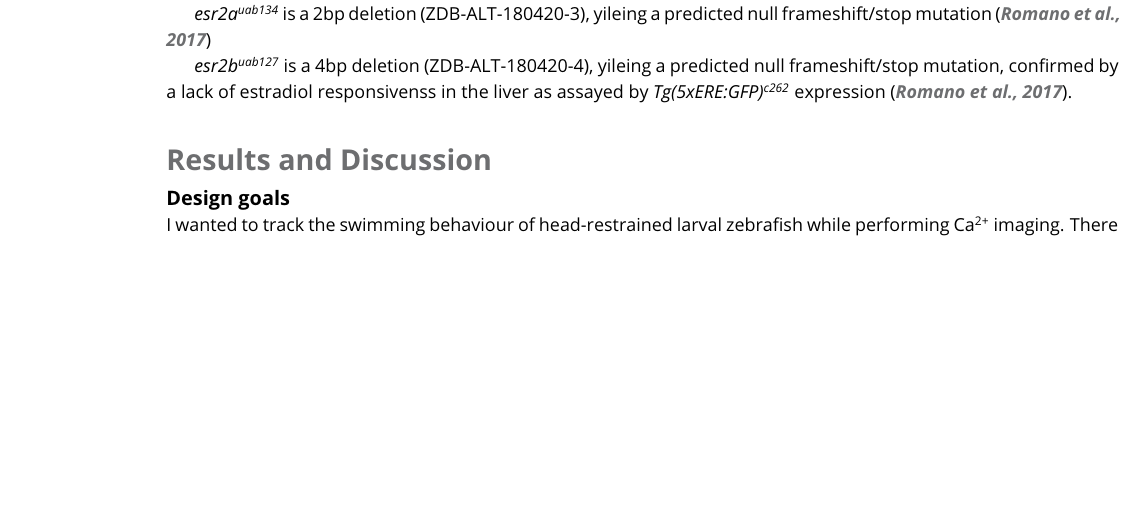
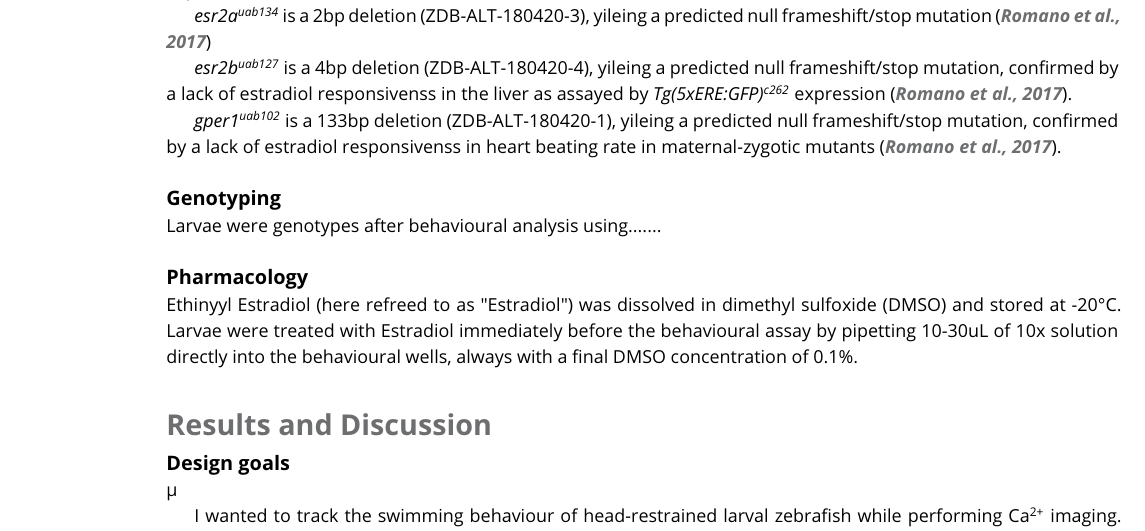
Before and after one commit to owenrandlett/2025_HabEstrogen, a LaTeX document (manuscript/2025_HabEstrogen.tex): part of page 2 of 8 before the commit and part of page 2 of 9 after it, cut so that both start at the same text, the shorter picture padded with empty space. Compiled offline with pdfLaTeX.

Commit message:
more M+M

```diff
--- a/manuscript/2025_HabEstrogen.tex
+++ b/manuscript/2025_HabEstrogen.tex
@@ -123,9 +123,19 @@ All experiments were performed on larval zebrafish at 5 days post fertilization
 
 \emph{esr2b\textsuperscript{uab127}} is a 4bp deletion (ZDB-ALT-180420-4), yileing a predicted null frameshift/stop mutation, confirmed by a lack of estradiol responsivenss in the liver as assayed by \emph{Tg(5xERE:GFP)\textsuperscript{c262}} expression \citep{Romano2017-ep}.
 
+\emph{gper1\textsuperscript{uab102}} is a 133bp deletion (ZDB-ALT-180420-1), yileing a predicted null frameshift/stop mutation, confirmed by a lack of estradiol responsivenss in heart beating rate in maternal-zygotic mutants \citep{Romano2017-ep}.
+
+\subsection{Genotyping}
+
+Larvae were genotypes after behavioural analysis using.......
+
+\subsection{Pharmacology}
+
+Ethinyyl Estradiol (here refreed to as "Estradiol") was dissolved in dimethyl sulfoxide (DMSO) and stored at -20\degree C. Larvae were treated with Estradiol immediately before the behavioural assay by pipetting 10-30uL of 10x solution directly into the behavioural wells, always with a final DMSO concentration of 0.1\%.
+
 \section{Results and Discussion}
 
-\subsection{Design goals}
+\subsection{Design goals}\textmu
 
 I wanted to track the swimming behaviour of head-restrained larval zebrafish while performing Ca\textsuperscript{2+} imaging. There are many ways that this might be accomplished, but I wanted a system that was:
 \begin{enumerate}
```
Also changed, not shown: 8 other files.
